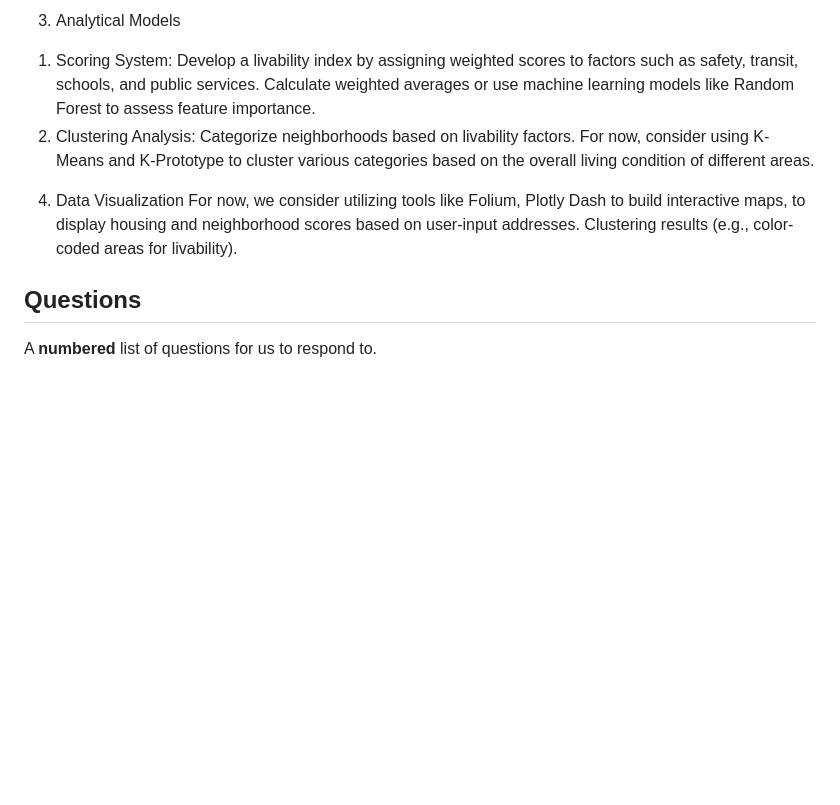
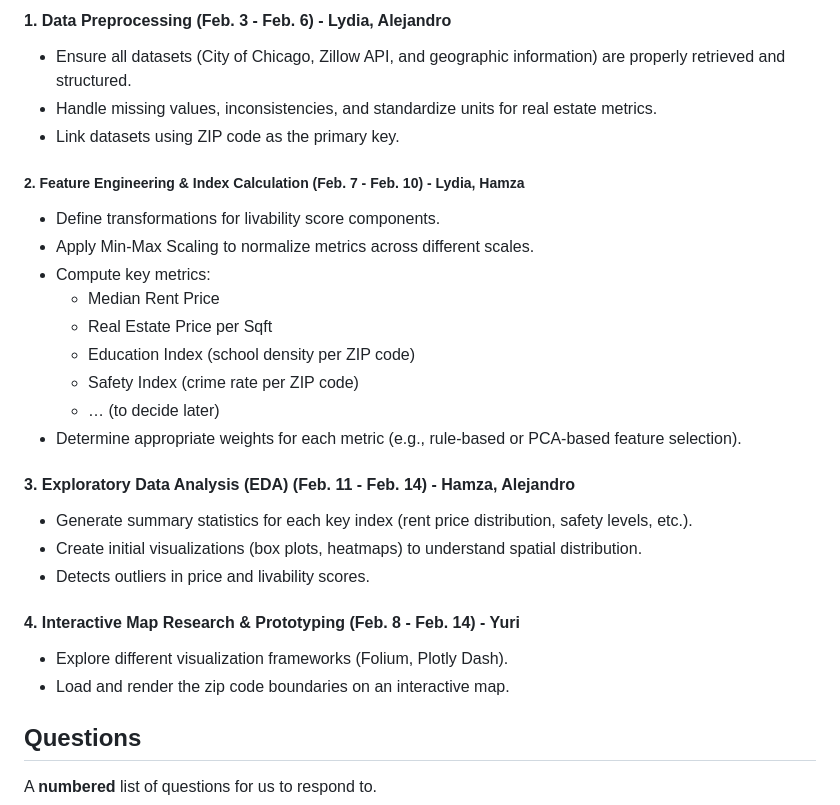
Before and after one commit to uchicago-2025-capp30122/30122-project-fantasticfour, a Markdown page: milestones/milestone2.md, the part around one of its changes. Drawn GitHub-style; blank space fills up the shorter version.

```diff
--- a/milestones/milestone2.md
+++ b/milestones/milestone2.md
@@ -58,13 +107,29 @@ Given the complexity and diversity of the data sources, comprehensive preprocess
 
-3. Analytical Models
-1) Scoring System:
-Develop a livability index by assigning weighted scores to factors such as safety, transit, schools, and public services. Calculate weighted averages or use machine learning models like Random Forest to assess feature importance.
-2) Clustering Analysis:
-Categorize neighborhoods based on livability factors. For now, consider using K-Means and K-Prototype to cluster various categories based on the overall living condition of different areas.
+#### 1. Data Preprocessing (Feb. 3 - Feb. 6) - Lydia, Alejandro
+- Ensure all datasets (City of Chicago, Zillow API, and geographic information) are properly retrieved and structured.
+- Handle missing values, inconsistencies, and standardize units for real estate metrics.
+- Link datasets using ZIP code as the primary key.
 
+##### 2. Feature Engineering & Index Calculation (Feb. 7 - Feb. 10) - Lydia, Hamza
+- Define transformations for livability score components.
+- Apply Min-Max Scaling to normalize metrics across different scales.
+- Compute key metrics:
+    - Median Rent Price
+    - Real Estate Price per Sqft
+    - Education Index (school density per ZIP code)
+    - Safety Index (crime rate per ZIP code)
+    - … (to decide later)
+- Determine appropriate weights for each metric (e.g., rule-based or PCA-based feature selection).
 
-4. Data Visualization
-For now, we consider utilizing tools like Folium, Plotly Dash to build interactive maps, to display housing and neighborhood scores based on user-input addresses. Clustering results (e.g., color-coded areas for livability).
+#### 3. Exploratory Data Analysis (EDA) (Feb. 11 - Feb. 14) - Hamza, Alejandro
+- Generate summary statistics for each key index (rent price distribution, safety levels, etc.).
+- Create initial visualizations (box plots, heatmaps) to understand spatial distribution.
+- Detects outliers in price and livability scores.
+
+#### 4. Interactive Map Research & Prototyping (Feb. 8 - Feb. 14) - Yuri
+- Explore different visualization frameworks (Folium, Plotly Dash).
+- Load and render the zip code boundaries on an interactive map.
+
 
 
 
```
Also changed, not shown: other parts of milestones/milestone2.md (+71 -22 lines).
